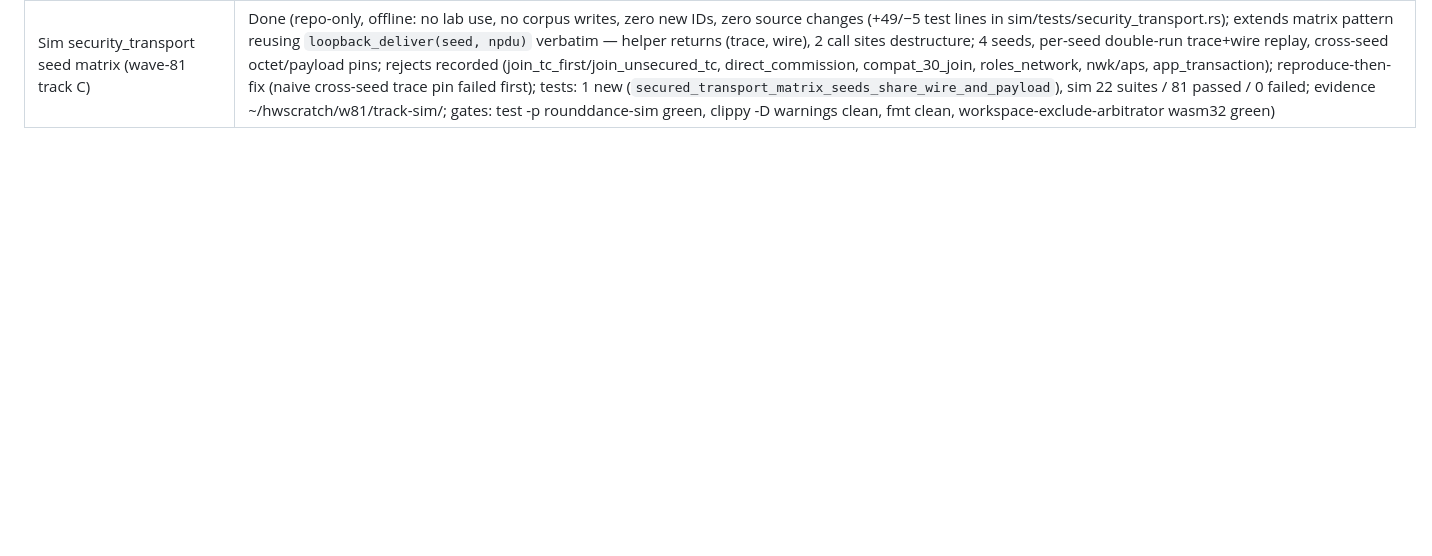
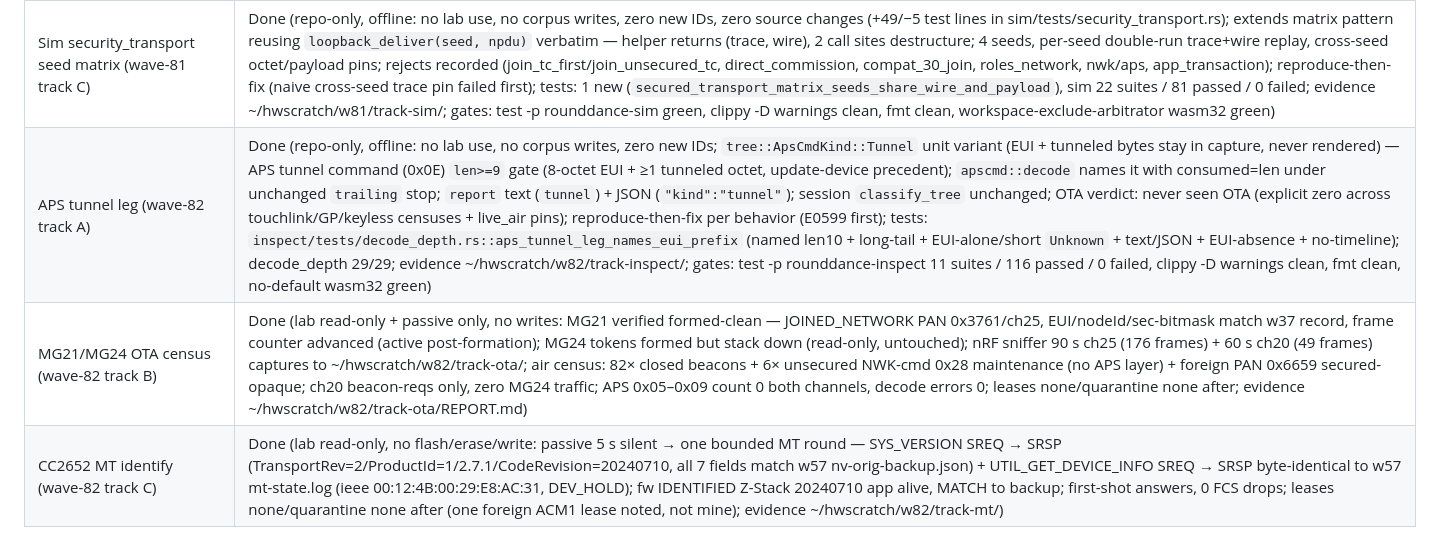
Before and after one commit to remenyo/rounddance, a Markdown page: PROGRESS.md, the part around the change. Drawn GitHub-style; blank space fills up the shorter version.

Commit message:
Wave-82 close: PROGRESS rows for tracks A/B/C
Co-Authored-By: muse-spark-1.3-contributor/high <noreply@rounddance.local>

```diff
--- a/PROGRESS.md
+++ b/PROGRESS.md
@@ -97,3 +97,6 @@
 | APS switch-key leg (wave-81 track A) | Done (repo-only, offline: no lab use, no corpus writes, zero new IDs; `tree::ApsCmdKind::SwitchKey { key_seq }` — APS switch-key command (0x09) exact 1-octet sequence body (2-octet payload), nothing sensitive can render; `apscmd::decode` names it with consumed=len under unchanged `trailing` stop; `report` text (`switch-key seq=0xNN`) + JSON (`"kind":"switch-key"`); session `classify_tree` unchanged; reproduce-then-fix per behavior (E0599 first, 0x09/1-octet pin moved to 0x0A/0x0E); tests: `inspect/tests/decode_depth.rs::aps_switch_key_leg_names_seq` (named + text/JSON + short/long `Unknown` + no-timeline, 0x0E tunnel pinned next); decode_depth 28/28; evidence ~/hwscratch/w81/track-inspect/; gates: test -p rounddance-inspect 11 suites / 115 passed / 0 failed, clippy -D warnings clean, fmt clean, no-default wasm32 green) |
 | ASH streaming decoder (wave-81 track B) | Done (repo-only, offline: no serial, no lab hardware, no corpus writes, zero new IDs; `rounddance-compat::ash::AshDecoder` streaming byte pump — mirror of EzspDecoder (FLAG/ESC/LEN/CRC shared via ember), `AshDropReason::{BadLength,BadCrc,BadEscape,BadControl}` (documented judgment: control-shape has no EZSP twin), saturating meters, overlong-once, one-shot `decode` parity every leg, ASH link bring-up stays deferred, adapter wiring already complete; reproduce-then-fix per behavior (E0432 first); tests/ash_vectors.rs 8 new tests (16→24) with python3 CRC oracle pins; evidence ~/hwscratch/w81/track-compat/; gates: test -p rounddance-compat 90/0, clippy -D warnings clean, fmt clean, no-default wasm32 green) |
 | Sim security_transport seed matrix (wave-81 track C) | Done (repo-only, offline: no lab use, no corpus writes, zero new IDs, zero source changes (+49/−5 test lines in sim/tests/security_transport.rs); extends matrix pattern reusing `loopback_deliver(seed, npdu)` verbatim — helper returns (trace, wire), 2 call sites destructure; 4 seeds, per-seed double-run trace+wire replay, cross-seed octet/payload pins; rejects recorded (join_tc_first/join_unsecured_tc, direct_commission, compat_30_join, roles_network, nwk/aps, app_transaction); reproduce-then-fix (naive cross-seed trace pin failed first); tests: 1 new (`secured_transport_matrix_seeds_share_wire_and_payload`), sim 22 suites / 81 passed / 0 failed; evidence ~/hwscratch/w81/track-sim/; gates: test -p rounddance-sim green, clippy -D warnings clean, fmt clean, workspace-exclude-arbitrator wasm32 green) |
+| APS tunnel leg (wave-82 track A) | Done (repo-only, offline: no lab use, no corpus writes, zero new IDs; `tree::ApsCmdKind::Tunnel` unit variant (EUI + tunneled bytes stay in capture, never rendered) — APS tunnel command (0x0E) `len>=9` gate (8-octet EUI + ≥1 tunneled octet, update-device precedent); `apscmd::decode` names it with consumed=len under unchanged `trailing` stop; `report` text (`tunnel`) + JSON (`"kind":"tunnel"`); session `classify_tree` unchanged; OTA verdict: never seen OTA (explicit zero across touchlink/GP/keyless censuses + live_air pins); reproduce-then-fix per behavior (E0599 first); tests: `inspect/tests/decode_depth.rs::aps_tunnel_leg_names_eui_prefix` (named len10 + long-tail + EUI-alone/short `Unknown` + text/JSON + EUI-absence + no-timeline); decode_depth 29/29; evidence ~/hwscratch/w82/track-inspect/; gates: test -p rounddance-inspect 11 suites / 116 passed / 0 failed, clippy -D warnings clean, fmt clean, no-default wasm32 green) |
+| MG21/MG24 OTA census (wave-82 track B) | Done (lab read-only + passive only, no writes: MG21 verified formed-clean — JOINED_NETWORK PAN 0x3761/ch25, EUI/nodeId/sec-bitmask match w37 record, frame counter advanced (active post-formation); MG24 tokens formed but stack down (read-only, untouched); nRF sniffer 90 s ch25 (176 frames) + 60 s ch20 (49 frames) captures to ~/hwscratch/w82/track-ota/; air census: 82× closed beacons + 6× unsecured NWK-cmd 0x28 maintenance (no APS layer) + foreign PAN 0x6659 secured-opaque; ch20 beacon-reqs only, zero MG24 traffic; APS 0x05–0x09 count 0 both channels, decode errors 0; leases none/quarantine none after; evidence ~/hwscratch/w82/track-ota/REPORT.md) |
+| CC2652 MT identify (wave-82 track C) | Done (lab read-only, no flash/erase/write: passive 5 s silent → one bounded MT round — SYS_VERSION SREQ → SRSP (TransportRev=2/ProductId=1/2.7.1/CodeRevision=20240710, all 7 fields match w57 nv-orig-backup.json) + UTIL_GET_DEVICE_INFO SREQ → SRSP byte-identical to w57 mt-state.log (ieee 00:12:4B:00:29:E8:AC:31, DEV_HOLD); fw IDENTIFIED Z-Stack 20240710 app alive, MATCH to backup; first-shot answers, 0 FCS drops; leases none/quarantine none after (one foreign ACM1 lease noted, not mine); evidence ~/hwscratch/w82/track-mt/) |
```
